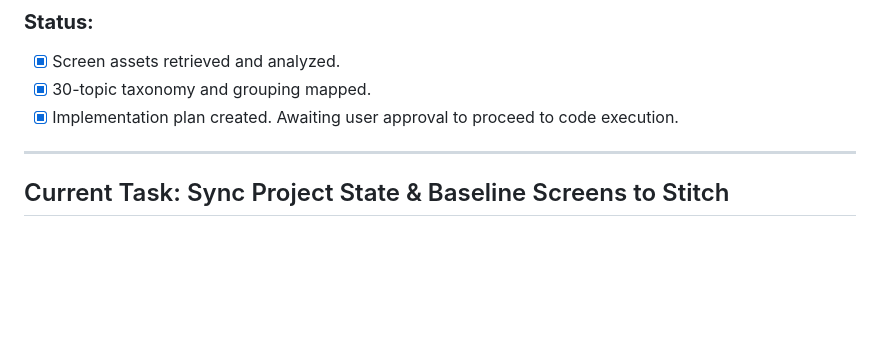
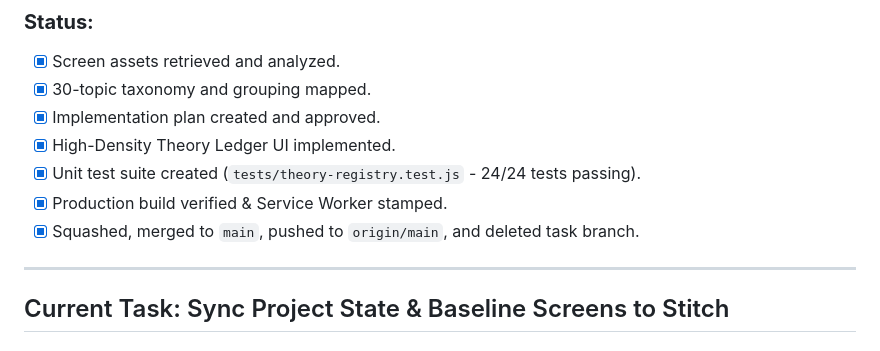
Before and after one commit to ZhekovIlya/anchor-app, a Markdown page: AGENTS_LOG.md, the part around the change. GitHub-like rendering; blank space fills up the shorter version.

Commit message:
docs: update AGENTS_LOG with deployed status for Theory Tab Redesign

```diff
--- a/AGENTS_LOG.md
+++ b/AGENTS_LOG.md
@@ -19,7 +19,11 @@
 ### **Status:**
 - [X] Screen assets retrieved and analyzed.
 - [X] 30-topic taxonomy and grouping mapped.
-- [X] Implementation plan created. Awaiting user approval to proceed to code execution.
+- [X] Implementation plan created and approved.
+- [X] High-Density Theory Ledger UI implemented.
+- [X] Unit test suite created (`tests/theory-registry.test.js` - 24/24 tests passing).
+- [X] Production build verified & Service Worker stamped.
+- [X] Squashed, merged to `main`, pushed to `origin/main`, and deleted task branch.
 
 ---
 
```
